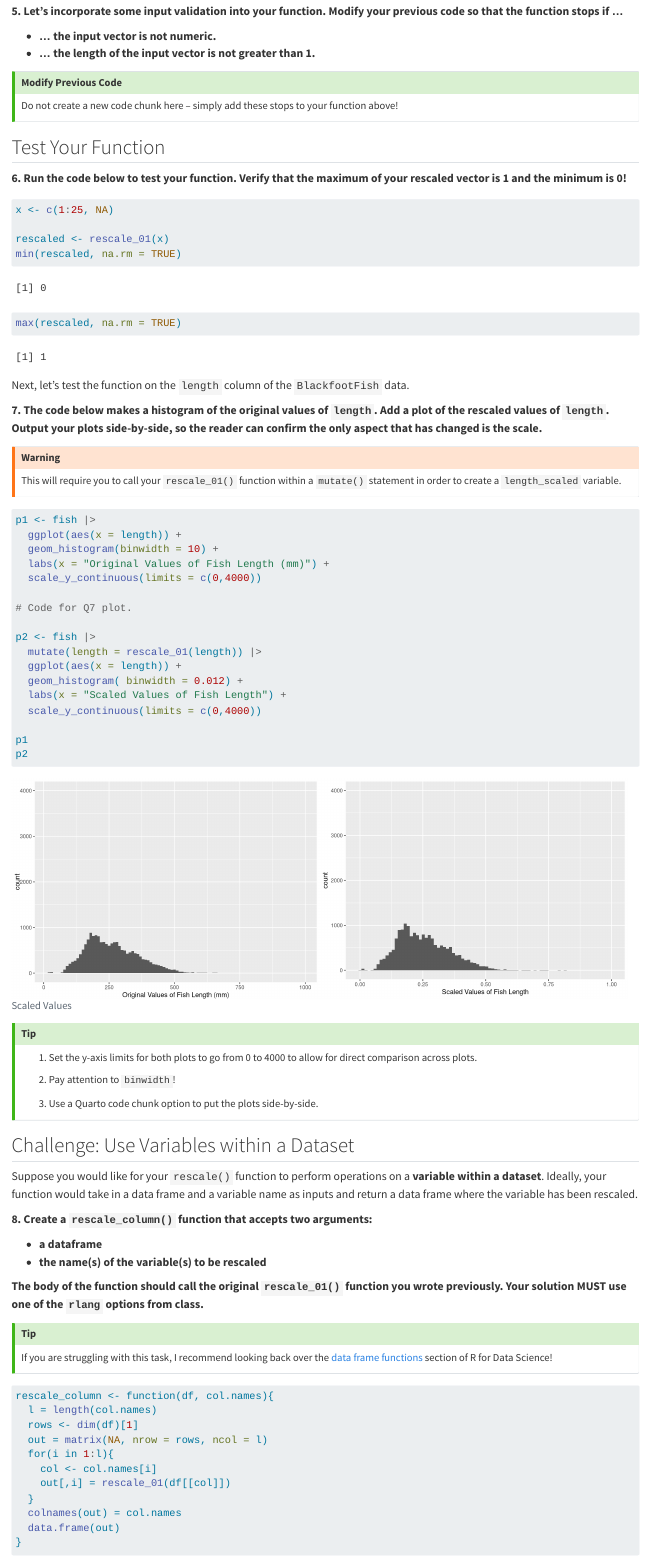
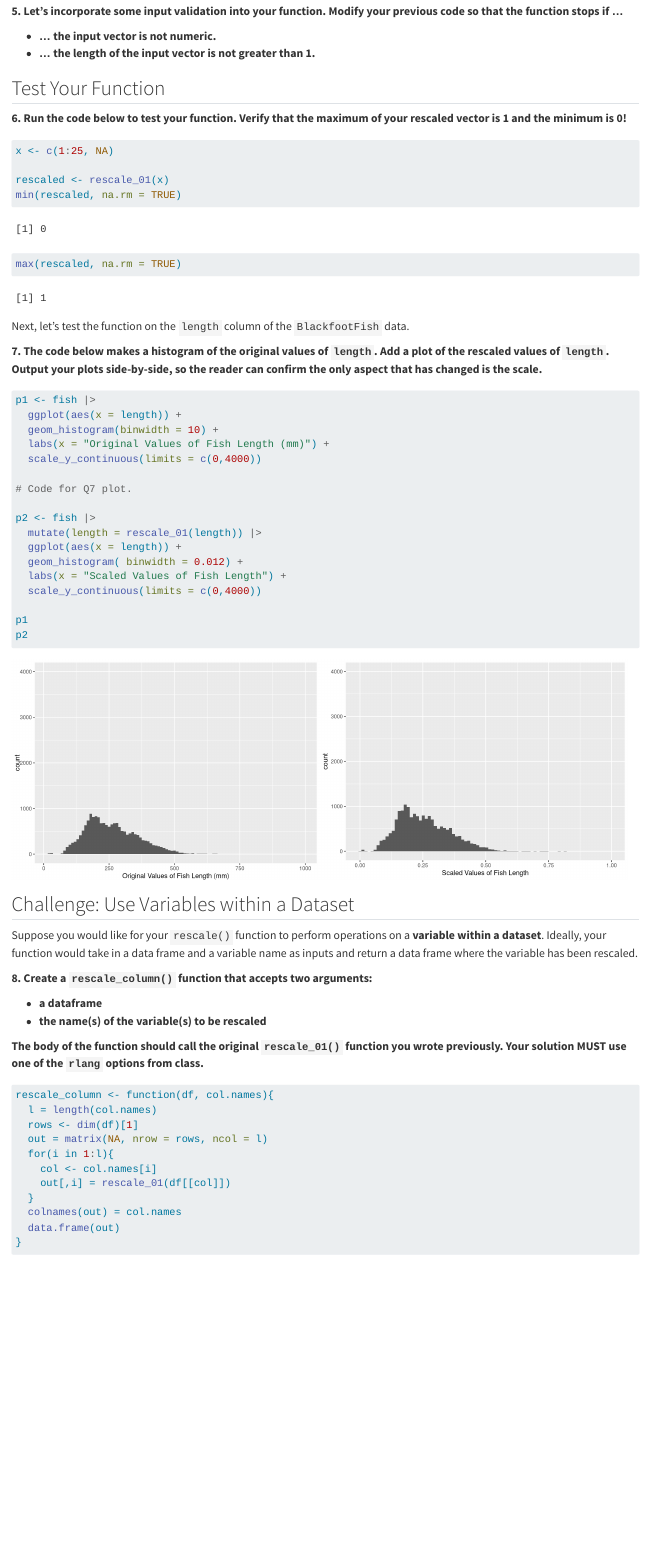
Before and after one commit to QuinnLynas/Lab8, a Quarto document (lab-8-student.qmd): the page in a window 1100 px wide, from 2900 px down before the commit and from 2590 px down after it, so that both start at the same text. Rendered offline with R 4.5, knitr and Pandoc in place of Quarto, with nearby package versions; both versions are drawn in the output format of the newer one; drawn as R Markdown's standard HTML page in place of the format the file asks for.

Commit message:
gfm commit

````diff
--- a/lab-8-student.qmd
+++ b/lab-8-student.qmd
@@ -1,7 +1,7 @@
 ---
 title: "Lab 8"
 author: "Quinn Lynas"
-format: pdf
+format: gfm
 ---
 
 The goal of this lab is learn more about exploring missing data and writing
@@ -146,12 +140,12 @@ function.
 + **... the input vector is not numeric.**
 + **... the length of the input vector is not greater than 1.**
 
-::: callout-tip
-# Modify Previous Code
+<!-- ::: callout-tip -->
+<!-- # Modify Previous Code -->
 
-Do not create a new code chunk here -- simply add these stops to your function
-above!
-:::
+<!-- Do not create a new code chunk here -- simply add these stops to your function -->
+<!-- above! -->
+<!-- ::: -->
 
 ## Test Your Function
 
@@ -171,17 +165,15 @@ Next, let's test the function on the `length` column of the `BlackfootFish` data
 
 **7. The code below makes a histogram of the original values of `length`. Add a plot of the rescaled values of `length`. Output your plots side-by-side, so the reader can confirm the only aspect that has changed is the scale.**
 
-::: callout-warning
-This will require you to call your `rescale_01()` function within a `mutate()`
-statement in order to create a `length_scaled` variable.
-:::
+<!-- ::: callout-warning -->
+<!-- This will require you to call your `rescale_01()` function within a `mutate()` -->
+<!-- statement in order to create a `length_scaled` variable. -->
+<!-- ::: -->
 
 ```{r}
 #| label: compare-original-with-rescaled-lengths
 #| layout-ncol: 2
-#| fig-cap:
-#|  - "Original Values"
-#|  - "Scaled Values"
+
 
 p1 <- fish |>
   ggplot(aes(x = length)) +
@@ -202,13 +194,13 @@ p1
 p2
 ```
 
-::: callout-tip
-1. Set the y-axis limits for both plots to go from 0 to 4000 to allow for direct comparison across plots.
+<!-- ::: callout-tip -->
+<!-- 1. Set the y-axis limits for both plots to go from 0 to 4000 to allow for direct comparison across plots. -->
 
-2. Pay attention to `binwidth`!
+<!-- 2. Pay attention to `binwidth`! -->
 
-3. Use a Quarto code chunk option to put the plots side-by-side.
-:::
+<!-- 3. Use a Quarto code chunk option to put the plots side-by-side. -->
+<!-- ::: -->
 
 ## Challenge: Use Variables within a Dataset
 
@@ -223,11 +215,11 @@ has been rescaled.
 
 **The body of the function should call the original `rescale_01()` function you wrote previously. Your solution MUST use one of the `rlang` options from class.**
 
-::: callout-tip
-If you are struggling with this task, I recommend looking back over the
-[data frame functions](https://r4ds.hadley.nz/functions.html#data-frame-functions)
-section of R for Data Science!
-:::
+<!-- ::: callout-tip -->
+<!-- If you are struggling with this task, I recommend looking back over the  -->
+<!-- [data frame functions](https://r4ds.hadley.nz/functions.html#data-frame-functions) -->
+<!-- section of R for Data Science! -->
+<!-- ::: -->
 
 ```{r}
 #| label: rescale-data-frame-function
````
Also changed, not shown: lab-8-student.md (added), lab-8-student.qmd (30 more changed lines).
